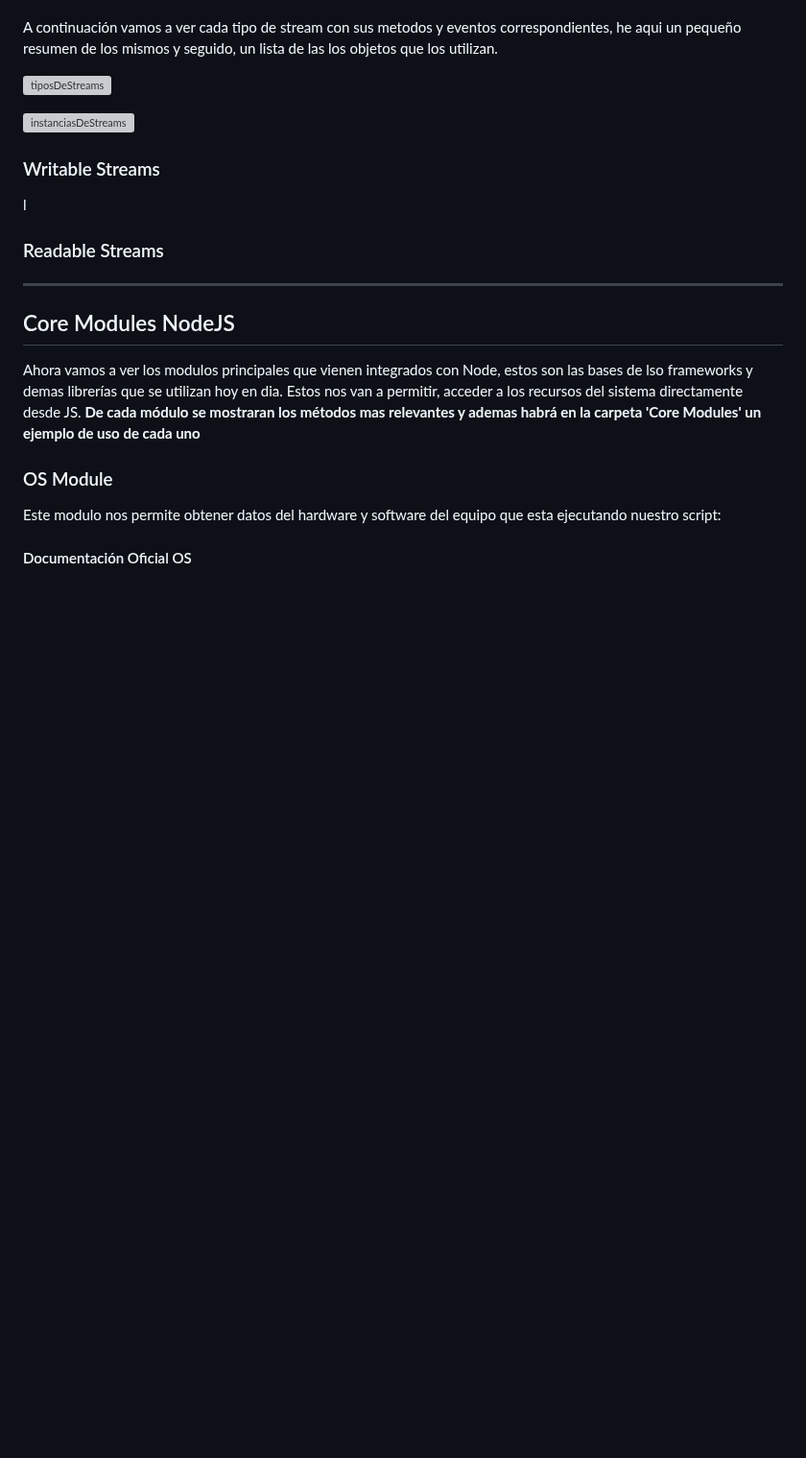
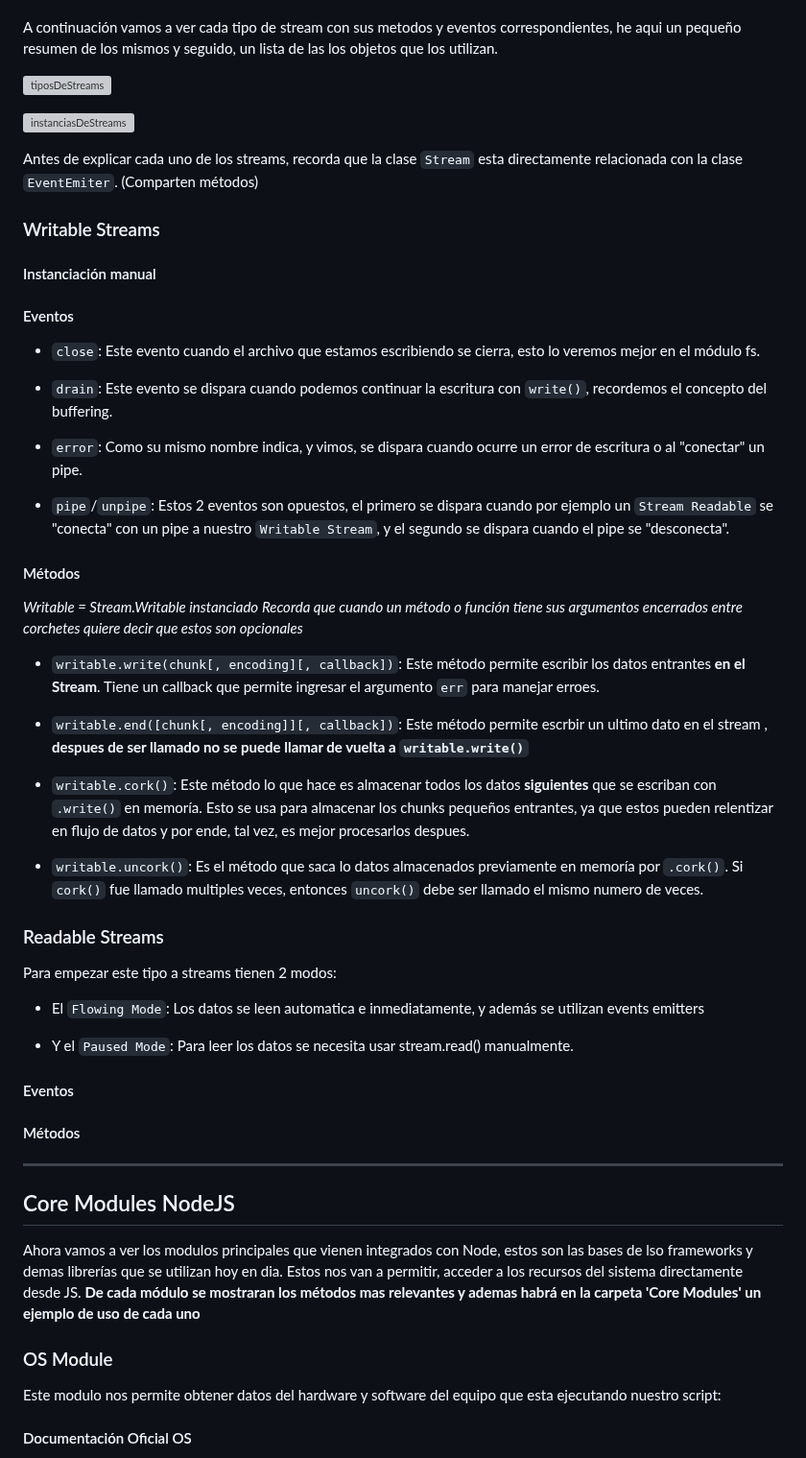
Before and after one commit to camiloCanclini/Curso-NodeJs1, a Markdown page: readme.md, the part around the change. Shown at 96% size. GitHub-like rendering; blank space fills up the shorter version; grey boxes are pictures that could not be loaded.

Commit message:
Explicando Readable Streams

```diff
--- a/readme.md
+++ b/readme.md
@@ -859,11 +859,46 @@ A continuación vamos a ver cada tipo de stream con sus metodos y eventos corres
 
 ![instanciasDeStreams](https://cdn-media-1.freecodecamp.org/images/1*lhOvZiDrVbzF8_l8QX3ACw.png)
 
+Antes de explicar cada uno de los streams, recorda que la clase `Stream` esta directamente relacionada con la clase `EventEmiter`. (Comparten métodos)
+
 ### Writable Streams
 
-l
+#### Instanciación manual
+
+#### Eventos
+
+* `close`: Este evento cuando el archivo que estamos escribiendo se cierra, esto lo veremos mejor en el módulo fs.
+
+* `drain`: Este evento se dispara cuando podemos continuar la escritura con `write()`, recordemos el concepto del buffering.
+
+* `error`: Como su mismo nombre indica, y vimos, se dispara cuando ocurre un error de escritura o al "conectar" un pipe.
+
+* `pipe`/`unpipe`: Estos 2 eventos son opuestos, el primero se dispara cuando por ejemplo un `Stream Readable` se "conecta" con un pipe a nuestro `Writable Stream`, y el segundo se dispara cuando el pipe se "desconecta".
+
+#### Métodos
+
+*Writable = Stream.Writable instanciado*
+*Recorda que cuando un método o función tiene sus argumentos encerrados entre corchetes quiere decir que estos son opcionales*
+
+* ``writable.write(chunk[, encoding][, callback])``: Este método permite escribir los datos entrantes **en el Stream**. Tiene un callback que permite ingresar el argumento `err` para manejar erroes.
+
+* ``writable.end([chunk[, encoding]][, callback])``: Este método permite escrbir un ultimo dato en el stream , **despues de ser llamado no se puede llamar de vuelta a `writable.write()`**
+
+* ``writable.cork()``: Este método lo que hace es almacenar todos los datos **siguientes** que se escriban con `.write()` en memoría. Esto se usa para almacenar los chunks pequeños entrantes, ya que estos pueden relentizar en flujo de datos y por ende, tal vez, es mejor procesarlos despues.
+
+* ``writable.uncork()``: Es el método que saca lo datos almacenados previamente en memoría por `.cork()`. Si `cork()` fue llamado multiples veces, entonces `uncork()` debe ser llamado el mismo numero de veces.
 
 ### Readable Streams
+
+Para empezar este tipo a streams tienen 2 modos:
+
+* El `Flowing Mode`: Los datos se leen automatica e inmediatamente, y además se utilizan events emitters
+
+* Y el `Paused Mode`: Para leer los datos se necesita usar stream.read() manualmente.
+
+#### Eventos
+
+#### Métodos
 
 ___
 
```
